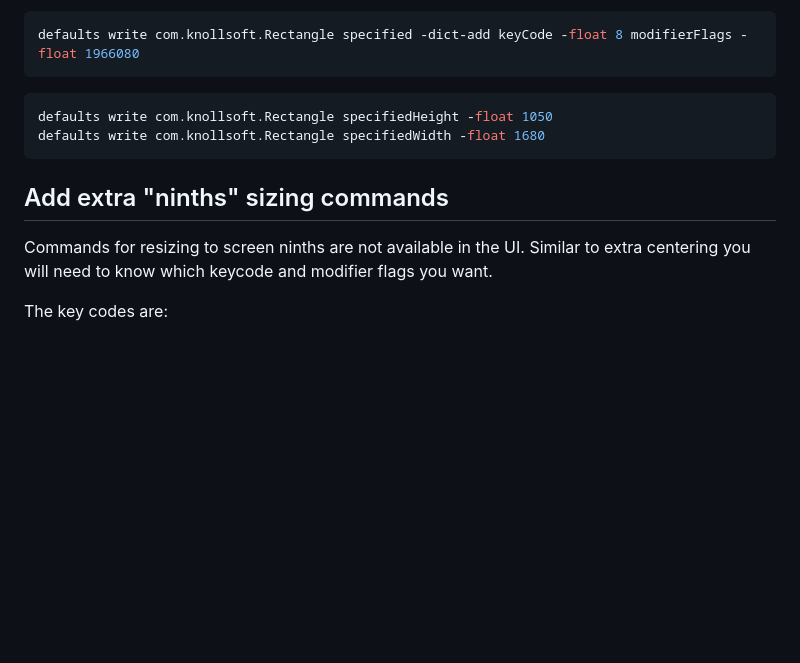
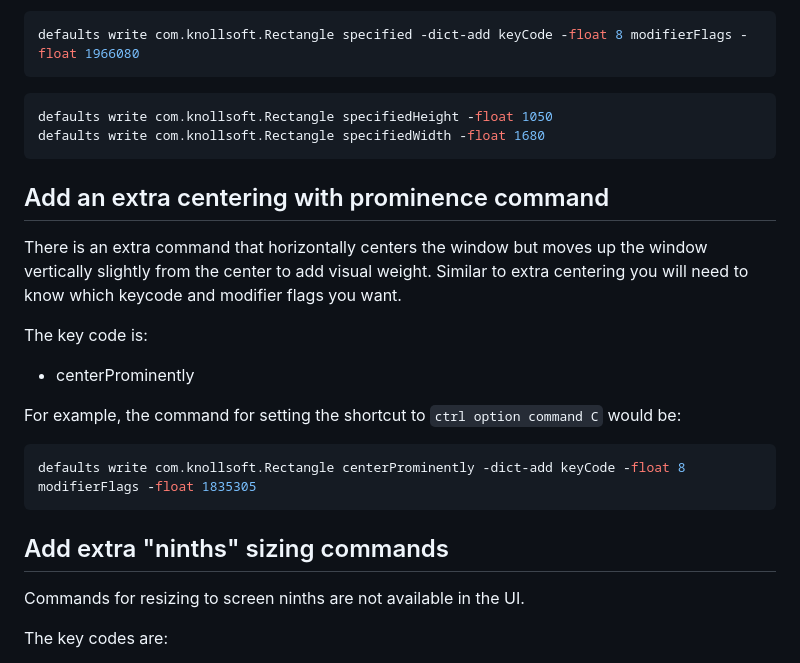
Before and after one commit to esoteric-frog/RectangleUltra, a Markdown page: TerminalCommands.md, the part around the change. Drawn GitHub-style; blank space fills up the shorter version.

Commit message:
Add doc to TerminalCommands

````diff
--- a/TerminalCommands.md
+++ b/TerminalCommands.md
@@ -144,9 +144,24 @@ defaults write com.knollsoft.Rectangle specifiedHeight -float 1050
 defaults write com.knollsoft.Rectangle specifiedWidth -float 1680
 ```
 
+## Add an extra centering with prominence command
+
+There is an extra command that horizontally centers the window but moves up the window vertically slightly from the center to add visual weight. Similar to extra centering you will need to know which keycode and modifier flags you want.
+
+The key code is:
+
+* centerProminently
+
+For example, the command for setting the shortcut to `ctrl option command C` would be:
+
+```bash
+defaults write com.knollsoft.Rectangle centerProminently -dict-add keyCode -float 8 modifierFlags -float 1835305
+```
+
+
 ## Add extra "ninths" sizing commands
 
-Commands for resizing to screen ninths are not available in the UI.  Similar to extra centering you will need to know which keycode and modifier flags you want.
+Commands for resizing to screen ninths are not available in the UI.
 
 The key codes are:
 
````
